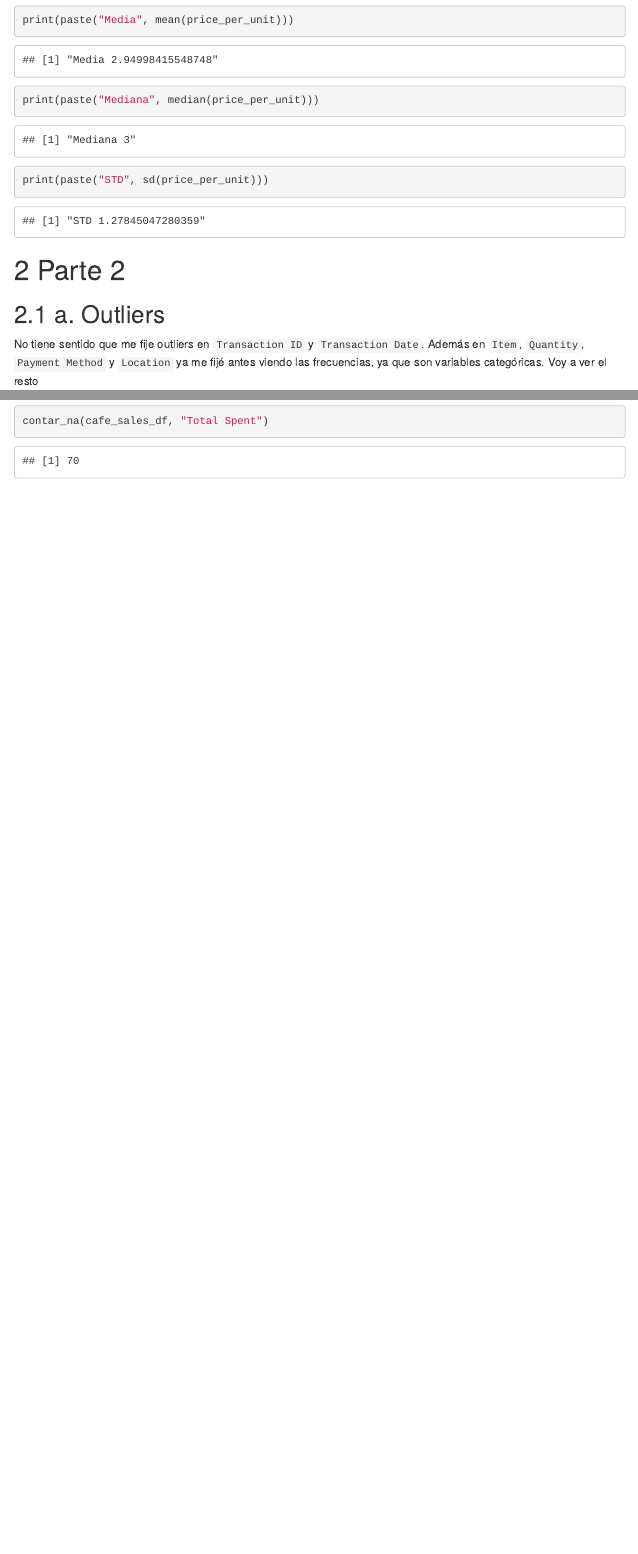
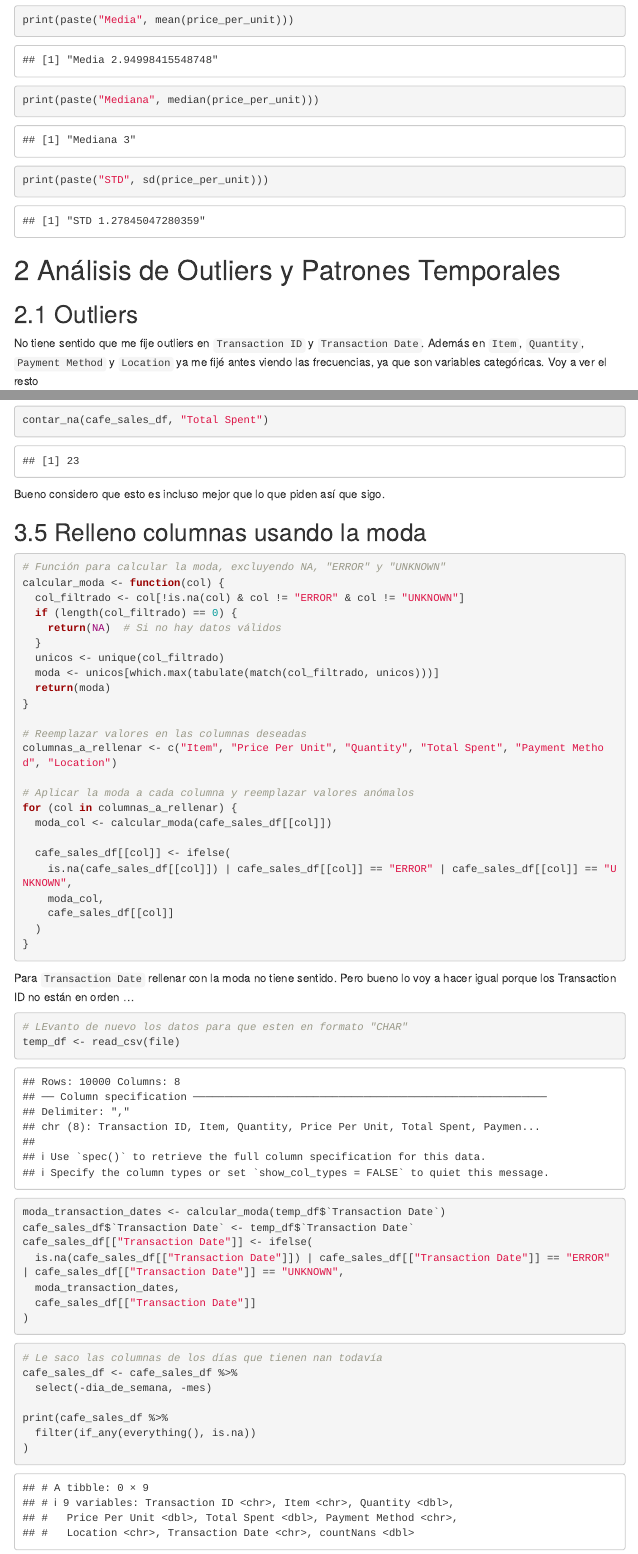
Before and after one commit to negrofei/tps_aid, an R Markdown document (tp1/tp1.Rmd): the page in a window 1100 px wide, from 4840 px down before the commit and from 4770 px down after it, so that both start at the same text, and a second part further down, joined at a grey line. Rendered offline with R 4.5, knitr and Pandoc, with nearby package versions; menus at the side of the page are left out.

Commit message:
tp1 terminado

````diff
--- a/tp1/tp1.Rmd
+++ b/tp1/tp1.Rmd
@@ -47,7 +47,5 @@ df <- as.data.frame(select(cafe_sales_df, "Item", "Quantity", "Payment Method",
 head(df, 20)
 lapply(df, unique)
 
-# df <- select(cafe_sales_df, "Item", "Quantity", "Payment Method", "Location")
-# head(df, 20)
 ```
 
@@ -135,8 +133,8 @@ print(paste("Mediana", median(price_per_unit)))
 print(paste("STD", sd(price_per_unit)))
 ```
 
-# Parte 2
-## a. Outliers
+# Análisis de Outliers y Patrones Temporales
+## Outliers
 No tiene sentido que me fije outliers en `Transaction ID` y `Transaction Date`.
 Además en `Item`, `Quantity`, `Payment Method` y `Location` ya me fijé antes viendo las frecuencias, ya que son variables categóricas. Voy a ver el resto
 
@@ -234,6 +232,7 @@ print(transacciones_x_mes)
 ggplot(data = as.data.frame(transacciones_x_mes), aes(x = mes, y = total_transacciones)) +
   geom_bar(stat = "identity", fill = "skyblue", color = "black") +
   labs(title = "Transacciones por mes", x = "Mes", y = "Transacciones") +
-  theme_minimal()  # Guarda el gráfico en una variable
+  theme_minimal() + # Guarda el gráfico en una variable
+  theme(axis.text.x = element_text(angle = 45, hjust = 1))
 
 ```
@@ -250,8 +250,13 @@ menu_df <- data.frame(
 ``` {r corrijo_price_per_unit}
 cafe_sales_df <- cafe_sales_df %>%
   mutate(`Price Per Unit` = case_when(  # aplico condiciones
-    Item %in% c(NA, "ERROR", "UNKNOWN") ~ NA_real_,  # Si el Item es NA, ERROR o UNKNOWN, deja NA
-    `Price Per Unit` %in% c(NA, "ERROR", "UNKNOWN") ~ menu_df$Price_Per_Unit[match(Item, menu_df$Item)], # Si el precio es NA, ERROR o UNKNOWN, asigna el del menú
+    # Si Price Per Unit es inválido Y el Item también es inválido → NA
+    `Price Per Unit` %in% c(NA, "ERROR", "UNKNOWN") &
+      (is.na(Item) | Item %in% c("ERROR", "UNKNOWN")) ~ NA_real_,
+    # Si Price Per unit es inválido pero tengo Item
+    `Price Per Unit` %in% c(NA, "ERROR", "UNKNOWN") &
+      !(is.na(Item) | Item %in% c("ERROR", "UNKNOWN")) ~ menu_df$Price_Per_Unit[match(Item, menu_df$Item)],
+    # si está bien lo hago numerico
     TRUE ~ as.numeric(`Price Per Unit`) # Mantiene los valores correctos
   ))
 ```
@@ -313,3 +318,58 @@ contar_na(cafe_sales_df, "Quantity")
 contar_na(cafe_sales_df, "Total Spent")
 
 ```
+Bueno considero que esto es incluso mejor que lo que piden así que sigo.
+
+## Relleno columnas usando la moda
+
+``` {r relleno_columnas}
+# Función para calcular la moda, excluyendo NA, "ERROR" y "UNKNOWN"
+calcular_moda <- function(col) {
+  col_filtrado <- col[!is.na(col) & col != "ERROR" & col != "UNKNOWN"]
+  if (length(col_filtrado) == 0) {
+    return(NA)  # Si no hay datos válidos
+  }
+  unicos <- unique(col_filtrado)
+  moda <- unicos[which.max(tabulate(match(col_filtrado, unicos)))]
+  return(moda)
+}
+
+# Reemplazar valores en las columnas deseadas
+columnas_a_rellenar <- c("Item", "Price Per Unit", "Quantity", "Total Spent", "Payment Method", "Location")
+
+# Aplicar la moda a cada columna y reemplazar valores anómalos
+for (col in columnas_a_rellenar) {
+  moda_col <- calcular_moda(cafe_sales_df[[col]])
+
+  cafe_sales_df[[col]] <- ifelse(
+    is.na(cafe_sales_df[[col]]) | cafe_sales_df[[col]] == "ERROR" | cafe_sales_df[[col]] == "UNKNOWN",
+    moda_col,
+    cafe_sales_df[[col]]
+  )
+}
+```
+
+Para `Transaction Date` rellenar con la moda no tiene sentido. Pero bueno lo voy a hacer igual porque los Transaction ID no están en orden ...
+
+``` {r transaction_dte}
+# LEvanto de nuevo los datos para que esten en formato "CHAR"
+temp_df <- read_csv(file)
+moda_transaction_dates <- calcular_moda(temp_df$`Transaction Date`)
+cafe_sales_df$`Transaction Date` <- temp_df$`Transaction Date`
+cafe_sales_df[["Transaction Date"]] <- ifelse(
+  is.na(cafe_sales_df[["Transaction Date"]]) | cafe_sales_df[["Transaction Date"]] == "ERROR" | cafe_sales_df[["Transaction Date"]] == "UNKNOWN",
+  moda_transaction_dates,
+  cafe_sales_df[["Transaction Date"]]
+)
+
+
+```
+``` {r askdasd}
+# Le saco las columnas de los días que tienen nan todavía
+cafe_sales_df <- cafe_sales_df %>%
+  select(-dia_de_semana, -mes)
+
+print(cafe_sales_df %>%
+  filter(if_any(everything(), is.na))
+)
+```
````
Also changed, not shown: tp1/tp1.html, tp1/tp1.Rmd (13 more changed lines).
